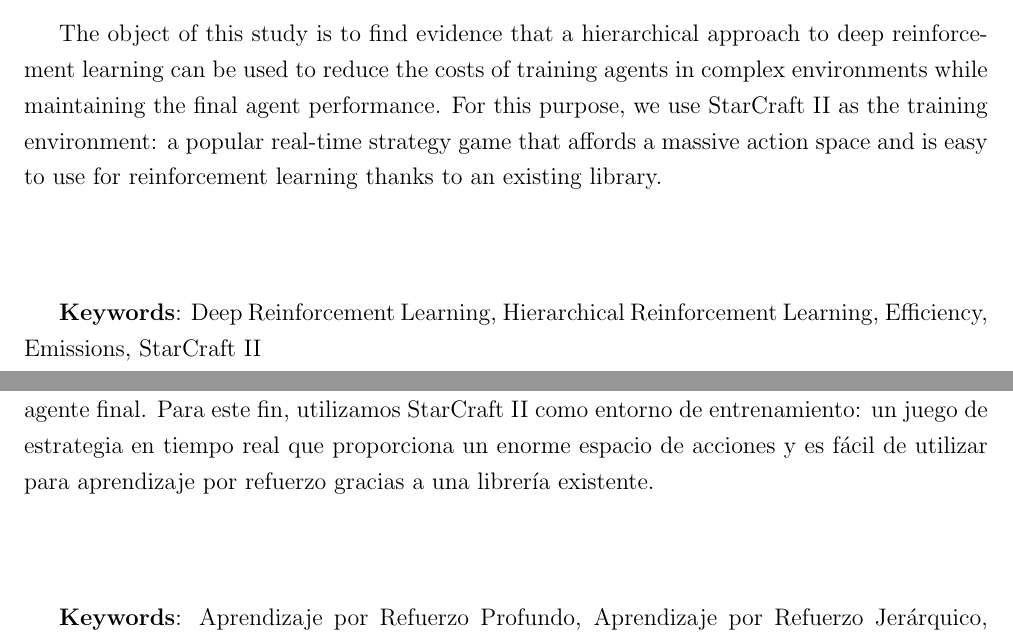
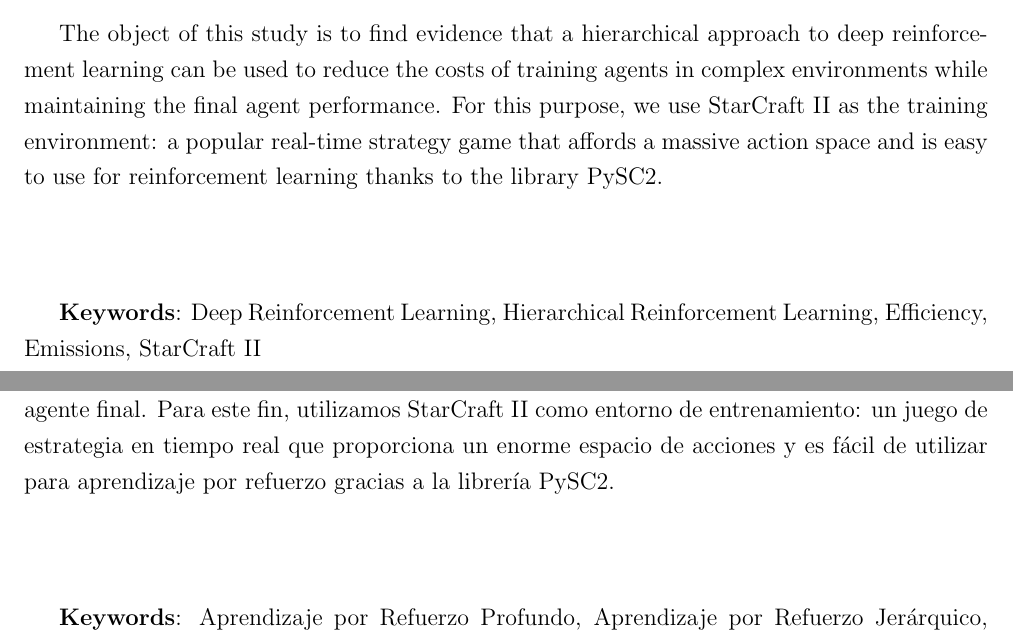
Before and after one commit to DavidPerezGomez/tfm-memoria, a LaTeX thesis (DavidPerezGomez_Memoria.tex, which reads preface/resumen_en.tex, preface/resumen_es.tex): two parts of pages 5 and 6 of 32, joined at a grey line, cut so that both start at the same text. Compiled offline with pdfLaTeX.

Commit message:
feat: Mention PySC2 in the abstract

```diff
--- a/preface/resumen_en.tex
+++ b/preface/resumen_en.tex
@@ -6,7 +6,7 @@
 
 The growing interest in AI research has led to a massive increase in model sizes and compute costs of their training over the last several years. With the current concerns about climate change and the necessity of reducing carbon emissions, finding ways to minimize the environmental impact of the AI industry is more important than ever.
 
-The object of this study is to find evidence that a hierarchical approach to deep reinforcement learning can be used to reduce the costs of training agents in complex environments while maintaining the final agent performance. For this purpose, we use StarCraft II as the training environment: a popular real-time strategy game that affords a massive action space and is easy to use for reinforcement learning thanks to an existing library.
+The object of this study is to find evidence that a hierarchical approach to deep reinforcement learning can be used to reduce the costs of training agents in complex environments while maintaining the final agent performance. For this purpose, we use StarCraft II as the training environment: a popular real-time strategy game that affords a massive action space and is easy to use for reinforcement learning thanks to the library PySC2.
 
 \vspace{1.5cm}
 
--- a/preface/resumen_es.tex
+++ b/preface/resumen_es.tex
@@ -6,7 +6,7 @@
 
 El creciente interés en la investigación de IA ha dado lugar a un enorme aumento en el tamaño de los modelos y en el coste computacional de su entrenamiento a lo largo de los últimos años. Dada la preocupación actual por el cambio climático y la necesidad de reducir emisiones de carbono, hallar formas de minimizar el impacto que la industria de la IA tiene sobre el medio ambiente es más importante que nunca.
 
-El objetivo de este estudio es encontrar evidencias de que se puede utilizar un enfoque jerárquico en el aprendizaje por refuerzo profundo para reducir los costes de entrenamiento de agentes en entornos complejos al mismo tiempo que se mantiene el nivel de rendimiento del agente final. Para este fin, utilizamos StarCraft II como entorno de entrenamiento: un juego de estrategia en tiempo real que proporciona un enorme espacio de acciones y es fácil de utilizar para aprendizaje por refuerzo gracias a una librería existente.
+El objetivo de este estudio es encontrar evidencias de que se puede utilizar un enfoque jerárquico en el aprendizaje por refuerzo profundo para reducir los costes de entrenamiento de agentes en entornos complejos al mismo tiempo que se mantiene el nivel de rendimiento del agente final. Para este fin, utilizamos StarCraft II como entorno de entrenamiento: un juego de estrategia en tiempo real que proporciona un enorme espacio de acciones y es fácil de utilizar para aprendizaje por refuerzo gracias a la librería PySC2.
 
 \vspace{1.5cm}
 
```
